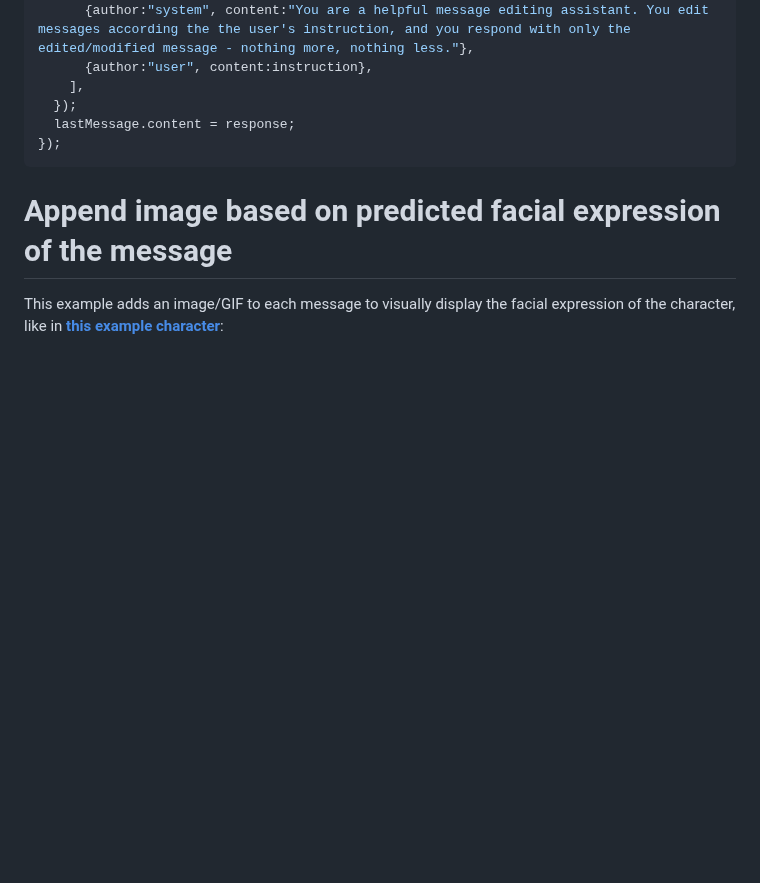
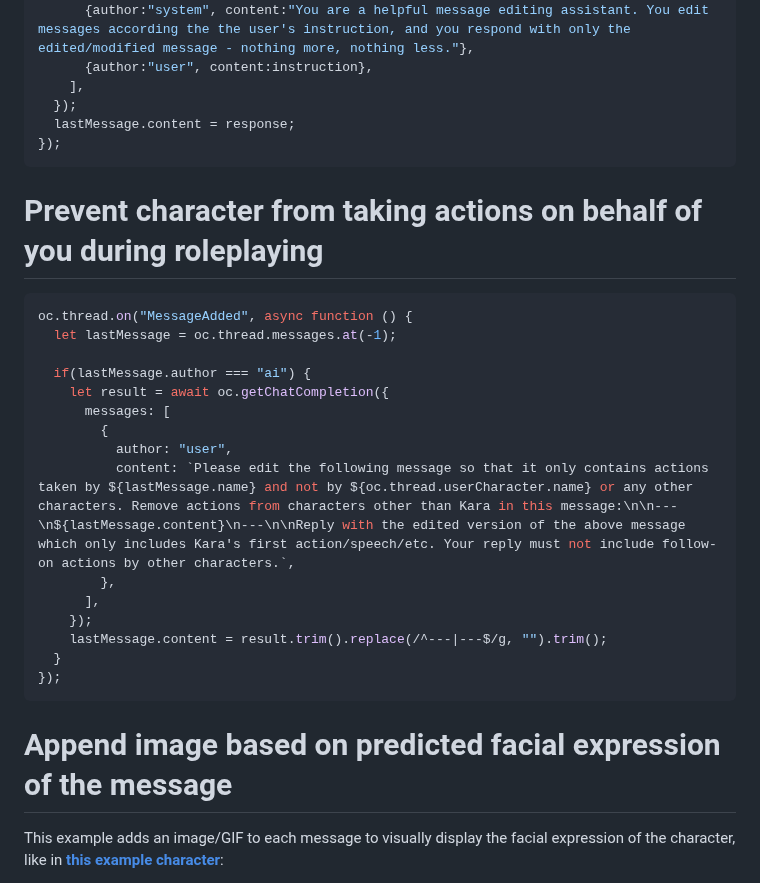
Before and after one commit to josephrocca/OpenCharacters, a Markdown page: docs/custom-code-examples.md, the part around the change. GitHub-like rendering; blank space fills up the shorter version.

````diff
--- a/docs/custom-code-examples.md
+++ b/docs/custom-code-examples.md
@@ -24,6 +24,25 @@ Please rewrite this message to include more emojis. Respond with only the rewrit
     ],
   });
   lastMessage.content = response;
+});
+```
+
+# Prevent character from taking actions on behalf of you during roleplaying
+```js
+oc.thread.on("MessageAdded", async function () {
+  let lastMessage = oc.thread.messages.at(-1);
+
+  if(lastMessage.author === "ai") {
+    let result = await oc.getChatCompletion({
+      messages: [
+        {
+          author: "user",
+          content: `Please edit the following message so that it only contains actions taken by ${lastMessage.name} and not by ${oc.thread.userCharacter.name} or any other characters. Remove actions from characters other than Kara in this message:\n\n---\n${lastMessage.content}\n---\n\nReply with the edited version of the above message which only includes Kara's first action/speech/etc. Your reply must not include follow-on actions by other characters.`,
+        },
+      ],
+    });
+    lastMessage.content = result.trim().replace(/^---|---$/g, "").trim();
+  }
 });
 ```
 
````
